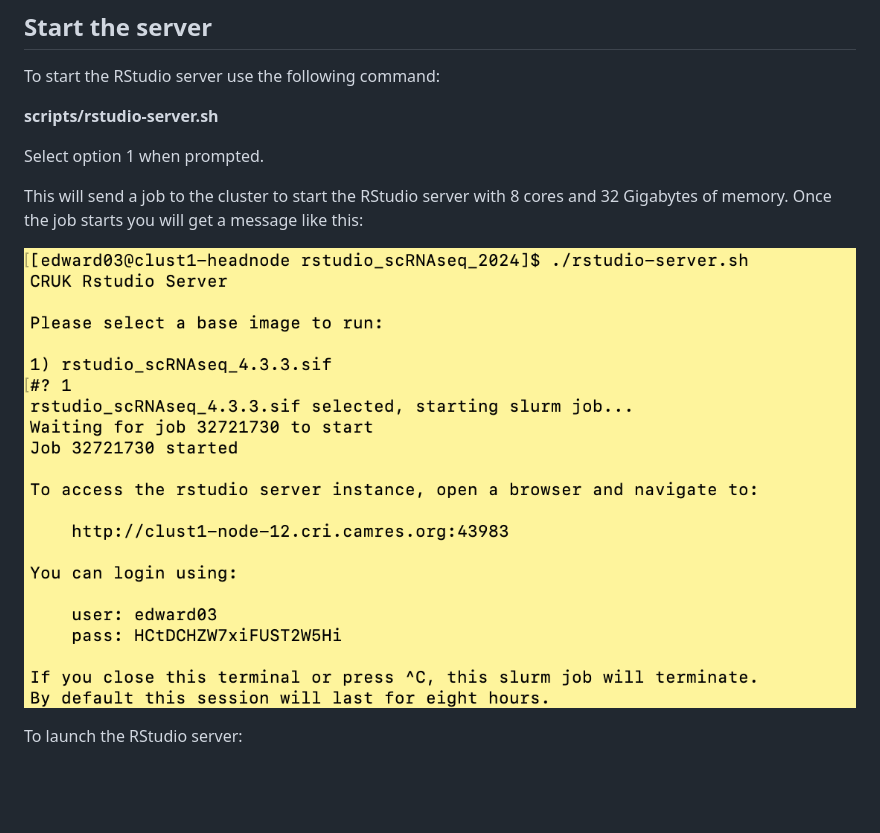
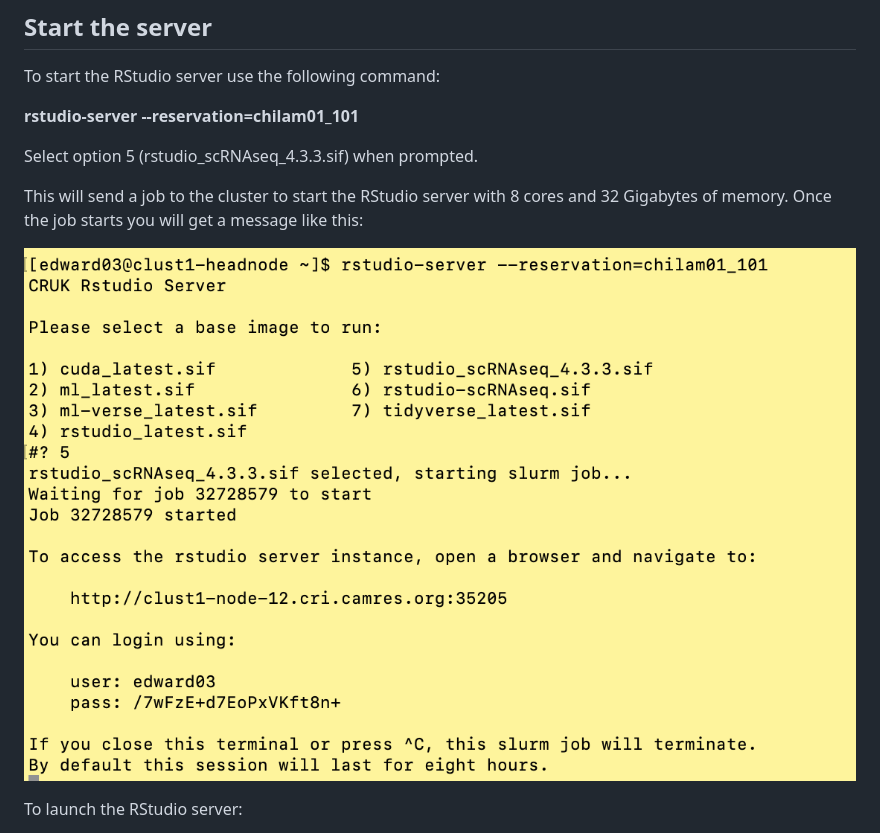
Before and after one commit to bioinformatics-core-shared-training/Bitesize_SingleCell_2024, a Markdown page: Server.md, the part around the change. GitHub-like rendering; pictures changed too: Images/RStudioMessage.png; blank space fills up the shorter version.

Commit message:
fixing server access messages

```diff
--- a/Server.md
+++ b/Server.md
@@ -5,9 +5,9 @@
 To start the RStudio server use the following command:
 
 
-__**scripts/rstudio-server.sh**__
+__**rstudio-server --reservation=chilam01_101**__
 
-Select option 1 when prompted.
+Select option 5 (rstudio_scRNAseq_4.3.3.sif) when prompted.
 
 This will send a job to the cluster to start the RStudio server with 8 cores and
 32 Gigabytes of memory. Once the job starts you will get a message like this:
```
